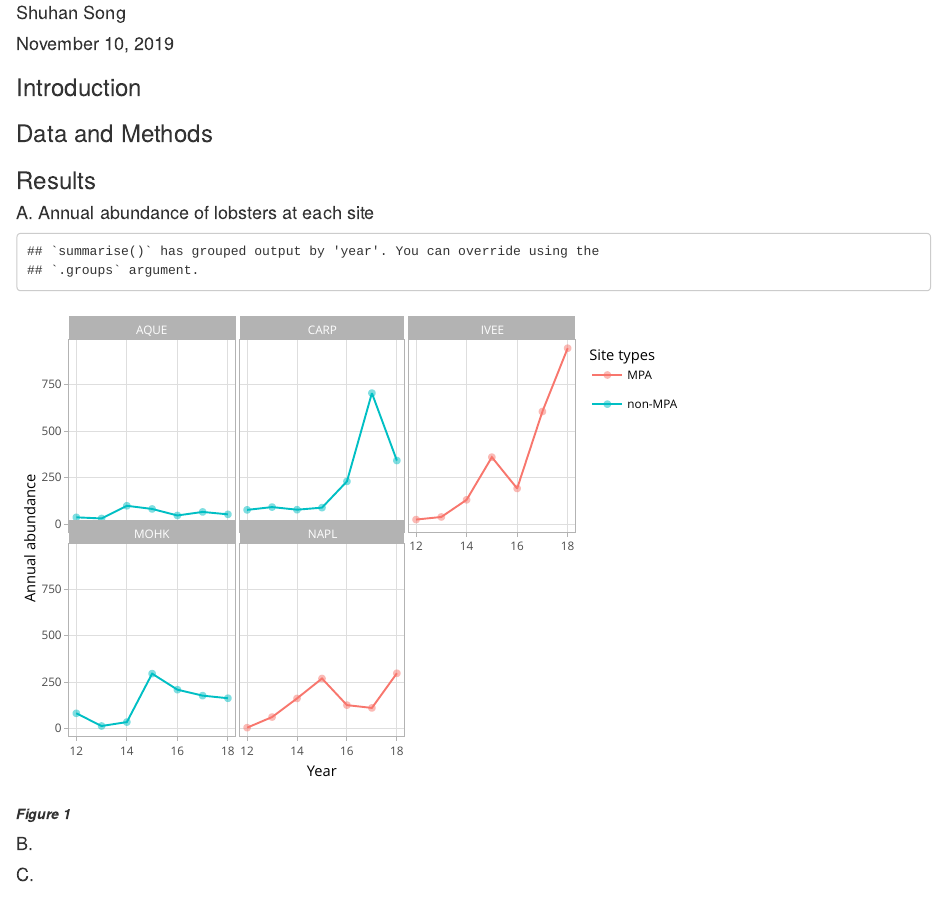
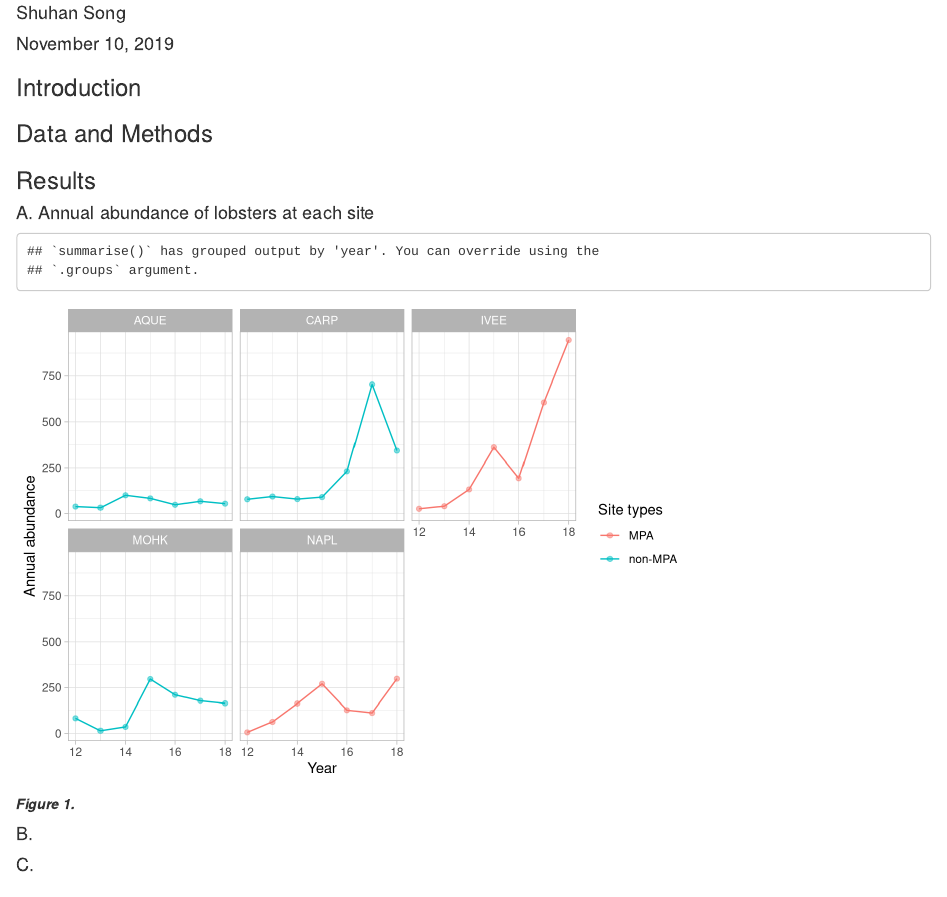
Before and after one commit to Shuhanstack/lobster_abundance_ss, an R Markdown document (ESM_206_Assignment_4_Shuhan_Song.Rmd): the page in a window 1100 px wide, from 150 px down. Rendered offline with R 4.5, knitr and Pandoc, with nearby package versions; column names are cleaned by a stand-in for the janitor package.

Commit message:
change from ggplotly() to ggplot()

````diff
--- a/ESM_206_Assignment_4_Shuhan_Song.Rmd
+++ b/ESM_206_Assignment_4_Shuhan_Song.Rmd
@@ -34,12 +34,11 @@ abdn_year_site <- lobster_abundance %>%
   group_by(year, site) %>%
   summarize(annual_abundance = sum(count)) %>%
   mutate(mpa = ifelse(site %in% mpa_site, "MPA", "non-MPA")) %>%
-  mutate(year_abb = year - 2000) %>%
-  dplyr::arrange(mpa)
+  mutate(year_abb = year - 2000)
 
-plot_abdn_year_site <- ggplot(data = abdn_year_site,
-                              aes(x = year_abb,
-                                  y = annual_abundance)) +
+ggplot(data = abdn_year_site,
+       aes(x = year_abb,
+           y = annual_abundance)) +
   geom_line(aes(color = mpa)) +
   geom_point(aes(color = mpa),
              alpha = 0.5) +
@@ -49,10 +48,9 @@ plot_abdn_year_site <- ggplot(data = abdn_year_site,
        color = "Site types") +
   theme_light()
 
-ggplotly(plot_abdn_year_site)
 ```
 
-_**Figure 1**_
+_**Figure 1.**_
 
 
 #### B.
````
Also changed, not shown: 1 other file.
